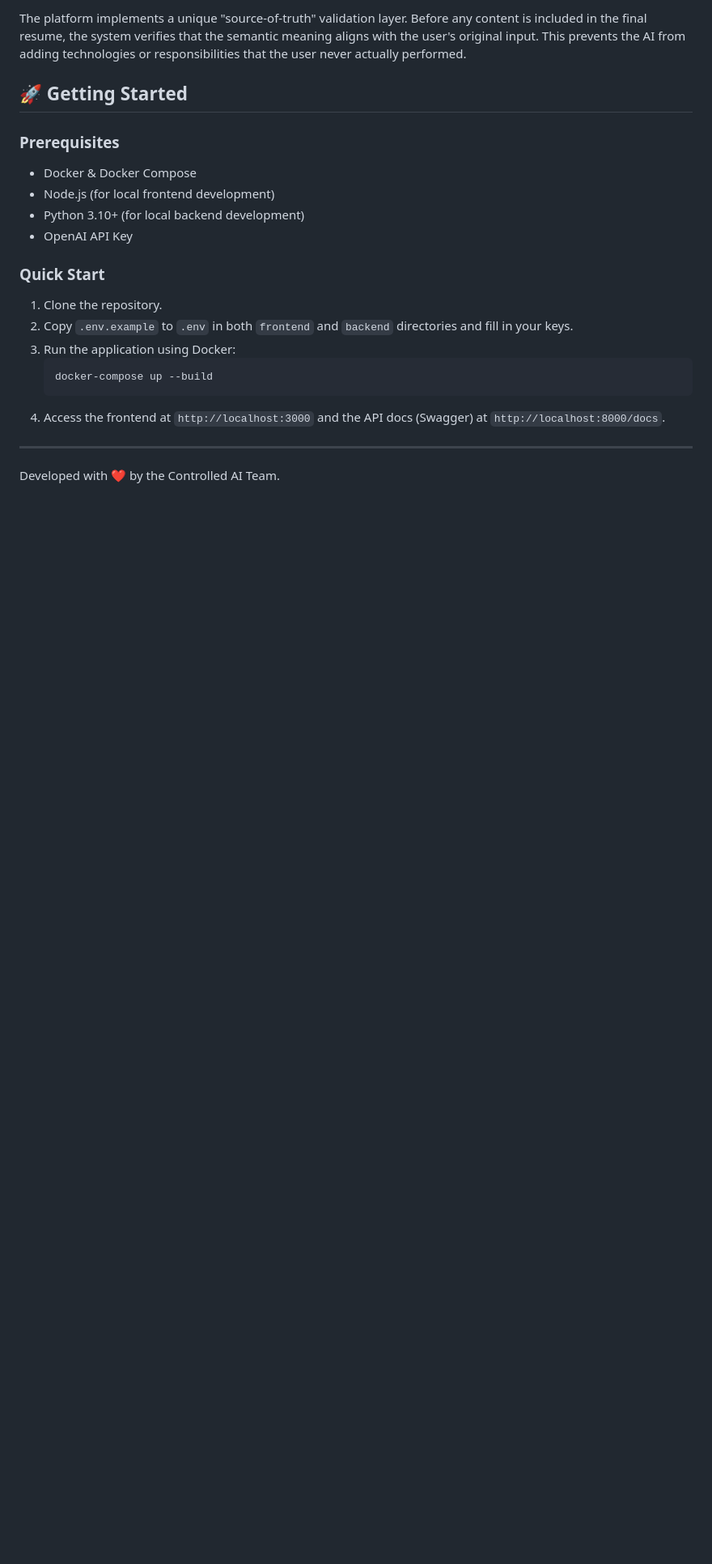
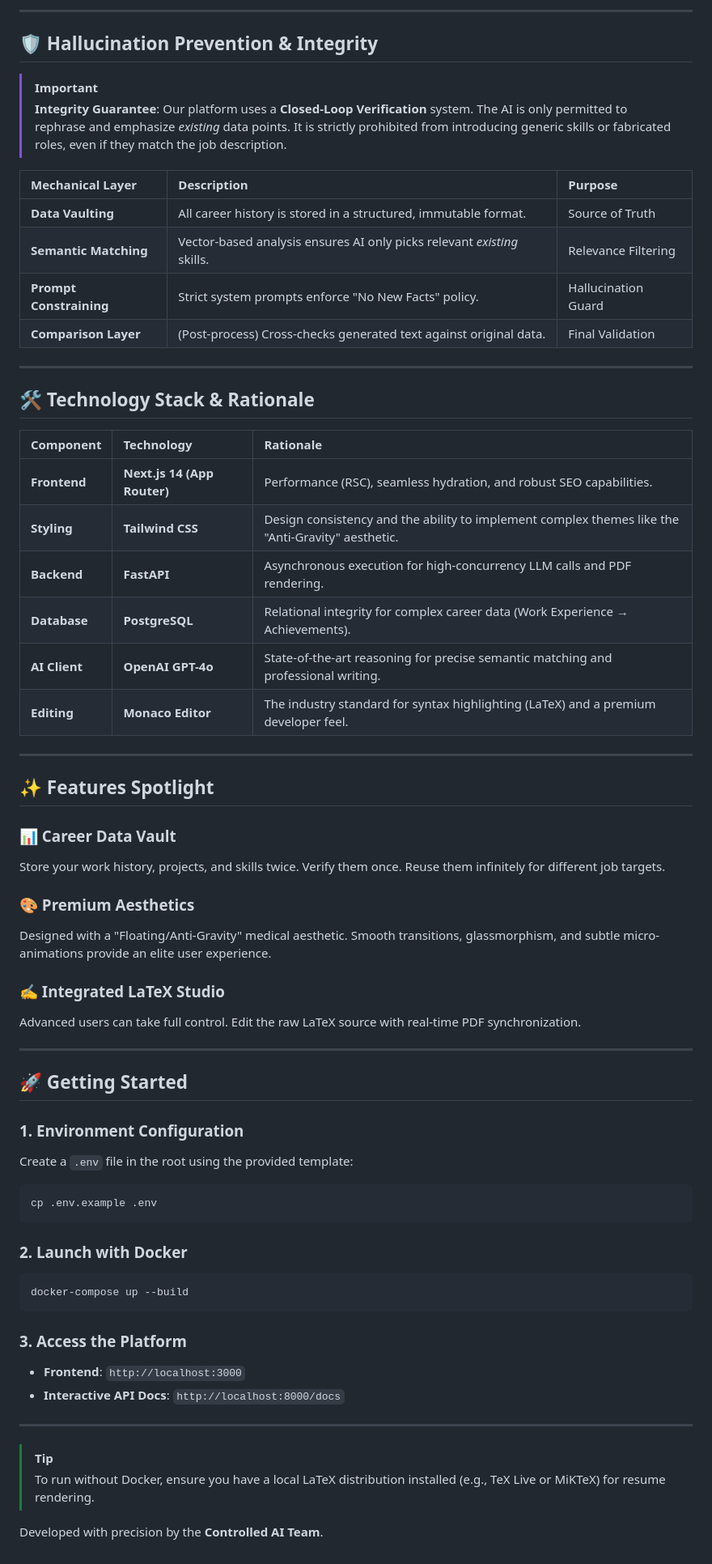
Before and after one commit to SAMI-CODEAI/Controlled-AI-Resume-Personalization, a Markdown page: README.md, the part around one of its changes. Shown at 81% size. Rendered like a GitHub page; blank space fills up the shorter version.

Commit message:
docs: enhance README with architecture and workflow diagrams

````diff
--- a/README.md
+++ b/README.md
@@ -63,22 +75,65 @@ The platform follows a modern decoupled architecture:
 
-The platform implements a unique "source-of-truth" validation layer. Before any content is included in the final resume, the system verifies that the semantic meaning aligns with the user's original input. This prevents the AI from adding technologies or responsibilities that the user never actually performed.
+---
+
+## 🛡️ Hallucination Prevention & Integrity
+
+> [!IMPORTANT]
+> **Integrity Guarantee**: Our platform uses a **Closed-Loop Verification** system. The AI is only permitted to rephrase and emphasize *existing* data points. It is strictly prohibited from introducing generic skills or fabricated roles, even if they match the job description.
+
+| Mechanical Layer | Description | Purpose |
+| :--- | :--- | :--- |
+| **Data Vaulting** | All career history is stored in a structured, immutable format. | Source of Truth |
+| **Semantic Matching** | Vector-based analysis ensures AI only picks relevant *existing* skills. | Relevance Filtering |
+| **Prompt Constraining** | Strict system prompts enforce "No New Facts" policy. | Hallucination Guard |
+| **Comparison Layer** | (Post-process) Cross-checks generated text against original data. | Final Validation |
+
+---
+
+## 🛠️ Technology Stack & Rationale
+
+| Component | Technology | Rationale |
+| :--- | :--- | :--- |
+| **Frontend** | **Next.js 14 (App Router)** | Performance (RSC), seamless hydration, and robust SEO capabilities. |
+| **Styling** | **Tailwind CSS** | Design consistency and the ability to implement complex themes like the "Anti-Gravity" aesthetic. |
+| **Backend** | **FastAPI** | Asynchronous execution for high-concurrency LLM calls and PDF rendering. |
+| **Database** | **PostgreSQL** | Relational integrity for complex career data (Work Experience → Achievements). |
+| **AI Client** | **OpenAI GPT-4o** | State-of-the-art reasoning for precise semantic matching and professional writing. |
+| **Editing** | **Monaco Editor** | The industry standard for syntax highlighting (LaTeX) and a premium developer feel. |
+
+---
+
+## ✨ Features Spotlight
+
+### 📊 Career Data Vault
+Store your work history, projects, and skills twice. Verify them once. Reuse them infinitely for different job targets.
+
+### 🎨 Premium Aesthetics
+Designed with a "Floating/Anti-Gravity" medical aesthetic. Smooth transitions, glassmorphism, and subtle micro-animations provide an elite user experience.
+
+### ✍️ Integrated LaTeX Studio
+Advanced users can take full control. Edit the raw LaTeX source with real-time PDF synchronization.
+
+---
 
 ## 🚀 Getting Started
 
-### Prerequisites
-- Docker & Docker Compose
-- Node.js (for local frontend development)
-- Python 3.10+ (for local backend development)
-- OpenAI API Key
+### 1. Environment Configuration
+Create a `.env` file in the root using the provided template:
+```bash
+cp .env.example .env
+```
 
-### Quick Start
-1.  Clone the repository.
-2.  Copy `.env.example` to `.env` in both `frontend` and `backend` directories and fill in your keys.
-3.  Run the application using Docker:
-    ```bash
-    docker-compose up --build
-    ```
-4.  Access the frontend at `http://localhost:3000` and the API docs (Swagger) at `http://localhost:8000/docs`.
+### 2. Launch with Docker
+```bash
+docker-compose up --build
+```
+
+### 3. Access the Platform
+- **Frontend**: `http://localhost:3000`
+- **Interactive API Docs**: `http://localhost:8000/docs`
 
 ---
-Developed with ❤️ by the Controlled AI Team.
+> [!TIP]
+> To run without Docker, ensure you have a local LaTeX distribution installed (e.g., TeX Live or MiKTeX) for resume rendering.
+
+Developed with precision by the **Controlled AI Team**.
````
Also changed, not shown: other parts of README.md (+57 -45 lines).
